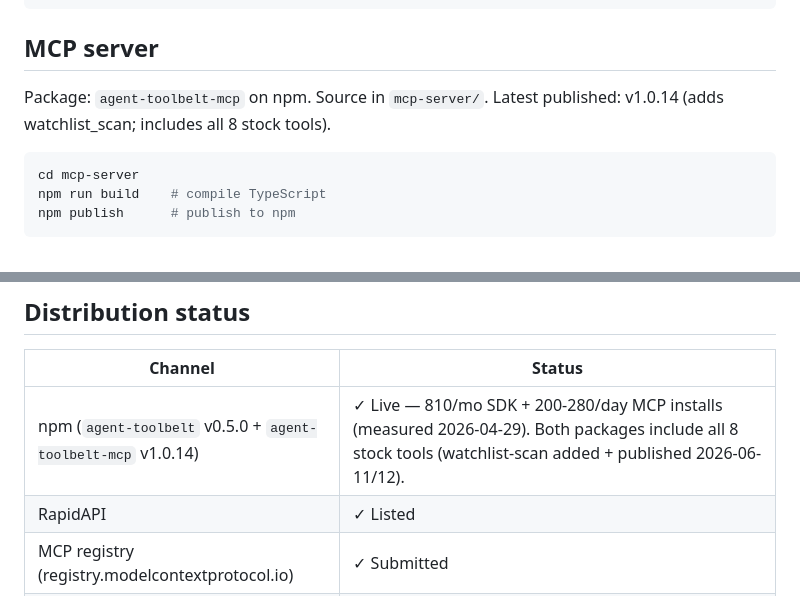
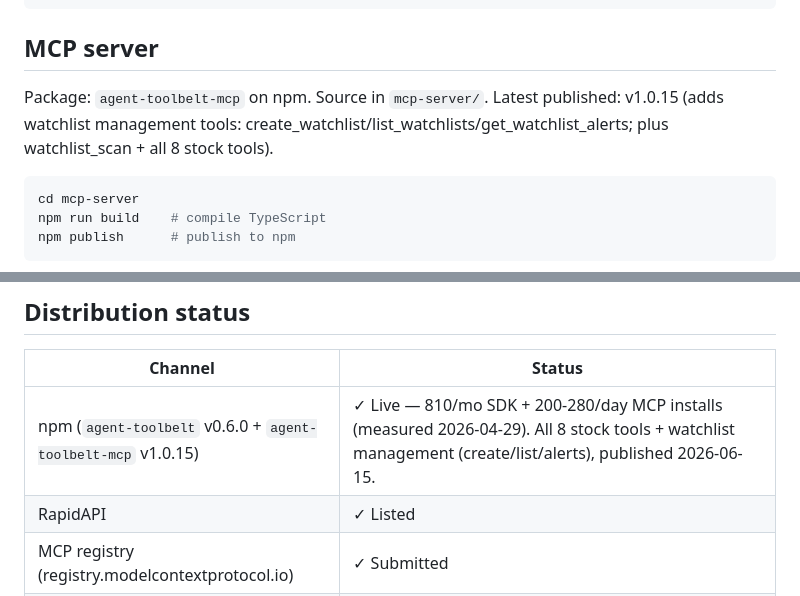
Before and after one commit to marras0914/agent-toolbelt, a Markdown page: CLAUDE.md, 2 parts joined by grey strips. Rendered like a GitHub page.

Commit message:
docs: reflect published SDK 0.6.0 + MCP 1.0.15 (watchlist tools live on npm)
Co-Authored-By: Claude Opus 4.8 (1M context) <noreply@anthropic.com>

````diff
--- a/CLAUDE.md
+++ b/CLAUDE.md
@@ -155,7 +155,7 @@ npm publish      # publish to npm (requires npm login)
 
 ## MCP server
 
-Package: `agent-toolbelt-mcp` on npm. Source in `mcp-server/`. Latest published: v1.0.14 (adds watchlist_scan; includes all 8 stock tools).
+Package: `agent-toolbelt-mcp` on npm. Source in `mcp-server/`. Latest published: v1.0.15 (adds watchlist management tools: create_watchlist/list_watchlists/get_watchlist_alerts; plus watchlist_scan + all 8 stock tools).
 
 ```bash
 cd mcp-server
@@ -209,7 +209,7 @@ print(r.stdout)
 
 | Channel | Status |
 |---|---|
-| npm (`agent-toolbelt` v0.5.0 + `agent-toolbelt-mcp` v1.0.14) | ✓ Live — 810/mo SDK + 200-280/day MCP installs (measured 2026-04-29). Both packages include all 8 stock tools (watchlist-scan added + published 2026-06-11/12). |
+| npm (`agent-toolbelt` v0.6.0 + `agent-toolbelt-mcp` v1.0.15) | ✓ Live — 810/mo SDK + 200-280/day MCP installs (measured 2026-04-29). All 8 stock tools + watchlist management (create/list/alerts), published 2026-06-15. |
 | RapidAPI | ✓ Listed |
 | MCP registry (registry.modelcontextprotocol.io) | ✓ Submitted |
 | PulseMCP | ✓ Submitted |
````
